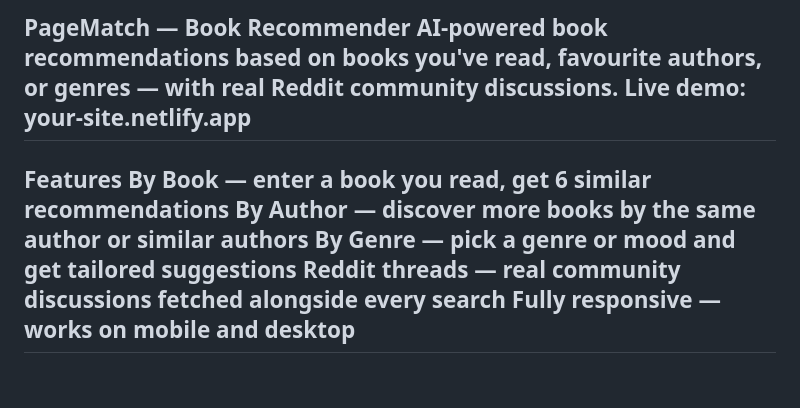
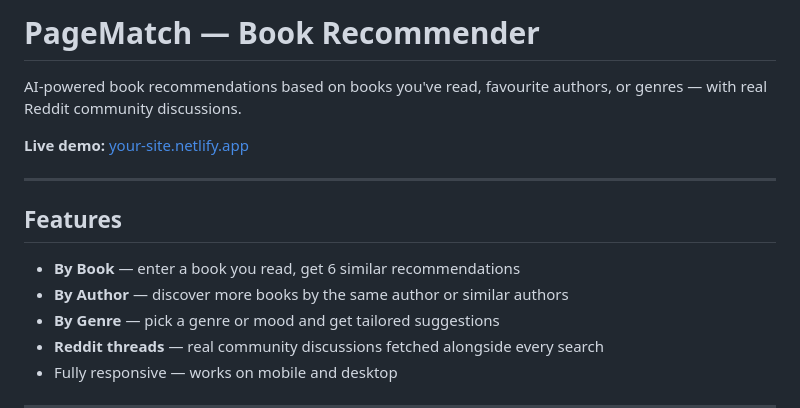
Before and after one commit to Ayrus248/Page-Match, a Markdown page: README.md, the part around one of its changes. GitHub-like rendering; blank space fills up the shorter version.

```diff
--- a/README.md
+++ b/README.md
@@ -1,11 +1,17 @@
-PageMatch — Book Recommender
+# PageMatch — Book Recommender
+
 AI-powered book recommendations based on books you've read, favourite authors, or genres — with real Reddit community discussions.
-Live demo: your-site.netlify.app
+
+**Live demo:** [your-site.netlify.app](https://your-site.netlify.app)
+
 ---
-Features
-By Book — enter a book you read, get 6 similar recommendations
-By Author — discover more books by the same author or similar authors
-By Genre — pick a genre or mood and get tailored suggestions
-Reddit threads — real community discussions fetched alongside every search
-Fully responsive — works on mobile and desktop
+
+## Features
+
+- **By Book** — enter a book you read, get 6 similar recommendations
+- **By Author** — discover more books by the same author or similar authors
+- **By Genre** — pick a genre or mood and get tailored suggestions
+- **Reddit threads** — real community discussions fetched alongside every search
+- Fully responsive — works on mobile and desktop
+
 ---
```
Also changed, not shown: other parts of README.md (+77 -38 lines).
